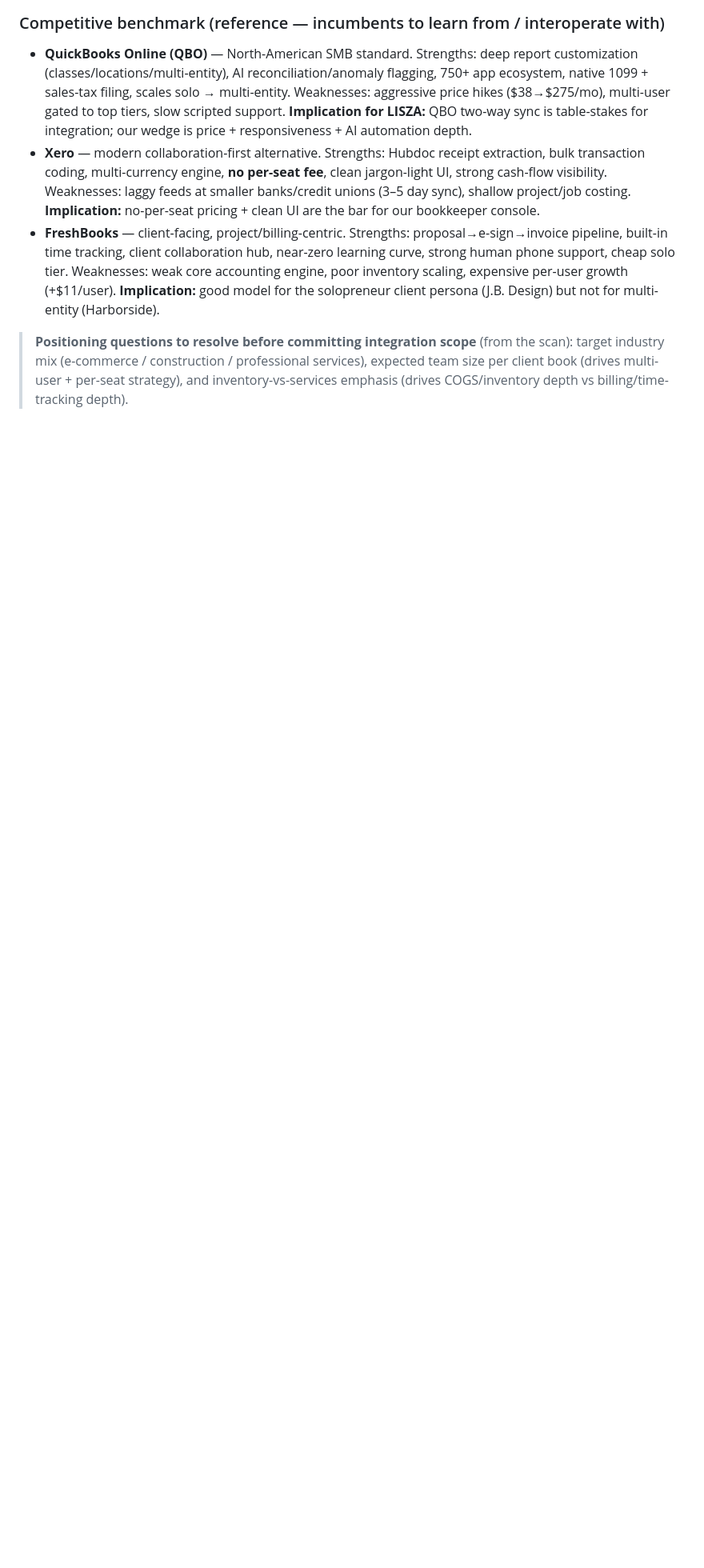
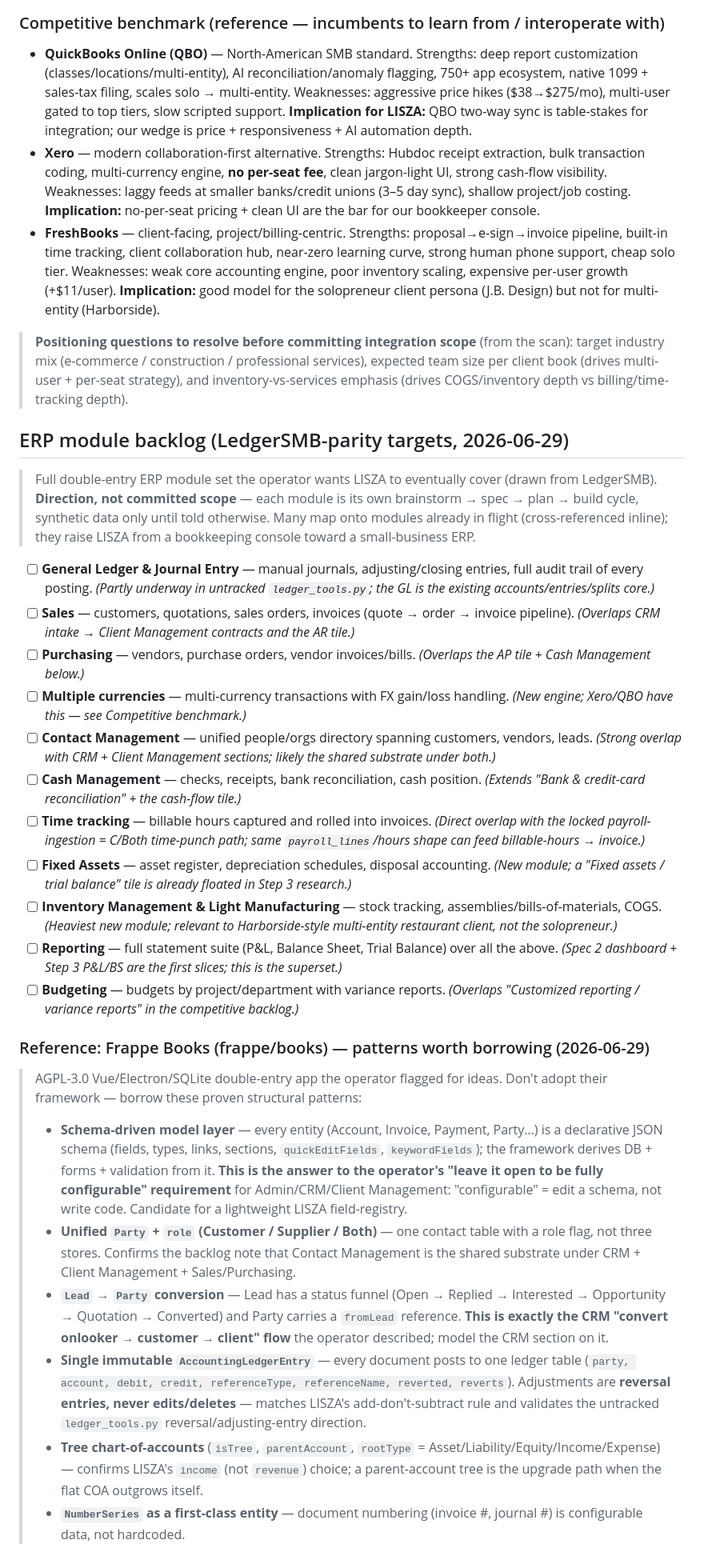
Before and after one commit to Estate-In-Action/lisza, a Markdown page: TODO.md, the part around the change. Shown at 80% size. Rendered like a GitHub page; blank space fills up the shorter version.

```diff
--- a/TODO.md
+++ b/TODO.md
@@ -72,3 +72,35 @@ Decide the standard tile set a bookkeeper needs per client. Candidate set:
 - **FreshBooks** — client-facing, project/billing-centric. Strengths: proposal→e-sign→invoice pipeline, built-in time tracking, client collaboration hub, near-zero learning curve, strong human phone support, cheap solo tier. Weaknesses: weak core accounting engine, poor inventory scaling, expensive per-user growth (+$11/user). **Implication:** good model for the solopreneur client persona (J.B. Design) but not for multi-entity (Harborside).
 
 > **Positioning questions to resolve before committing integration scope** (from the scan): target industry mix (e-commerce / construction / professional services), expected team size per client book (drives multi-user + per-seat strategy), and inventory-vs-services emphasis (drives COGS/inventory depth vs billing/time-tracking depth).
+
+## ERP module backlog (LedgerSMB-parity targets, 2026-06-29)
+
+> Full double-entry ERP module set the operator wants LISZA to eventually cover
+> (drawn from LedgerSMB). **Direction, not committed scope** — each module is its
+> own brainstorm → spec → plan → build cycle, synthetic data only until told
+> otherwise. Many map onto modules already in flight (cross-referenced inline);
+> they raise LISZA from a bookkeeping console toward a small-business ERP.
+
+- [ ] **General Ledger & Journal Entry** — manual journals, adjusting/closing entries, full audit trail of every posting. *(Partly underway in untracked `ledger_tools.py`; the GL is the existing accounts/entries/splits core.)*
+- [ ] **Sales** — customers, quotations, sales orders, invoices (quote → order → invoice pipeline). *(Overlaps CRM intake → Client Management contracts and the AR tile.)*
+- [ ] **Purchasing** — vendors, purchase orders, vendor invoices/bills. *(Overlaps the AP tile + Cash Management below.)*
+- [ ] **Multiple currencies** — multi-currency transactions with FX gain/loss handling. *(New engine; Xero/QBO have this — see Competitive benchmark.)*
+- [ ] **Contact Management** — unified people/orgs directory spanning customers, vendors, leads. *(Strong overlap with CRM + Client Management sections; likely the shared substrate under both.)*
+- [ ] **Cash Management** — checks, receipts, bank reconciliation, cash position. *(Extends "Bank & credit-card reconciliation" + the cash-flow tile.)*
+- [ ] **Time tracking** — billable hours captured and rolled into invoices. *(Direct overlap with the locked payroll-ingestion = C/Both time-punch path; same `payroll_lines`/hours shape can feed billable-hours → invoice.)*
+- [ ] **Fixed Assets** — asset register, depreciation schedules, disposal accounting. *(New module; a "Fixed assets / trial balance" tile is already floated in Step 3 research.)*
+- [ ] **Inventory Management & Light Manufacturing** — stock tracking, assemblies/bills-of-materials, COGS. *(Heaviest new module; relevant to Harborside-style multi-entity restaurant client, not the solopreneur.)*
+- [ ] **Reporting** — full statement suite (P&L, Balance Sheet, Trial Balance) over all the above. *(Spec 2 dashboard + Step 3 P&L/BS are the first slices; this is the superset.)*
+- [ ] **Budgeting** — budgets by project/department with variance reports. *(Overlaps "Customized reporting / variance reports" in the competitive backlog.)*
+
+### Reference: Frappe Books (frappe/books) — patterns worth borrowing (2026-06-29)
+
+> AGPL-3.0 Vue/Electron/SQLite double-entry app the operator flagged for ideas.
+> Don't adopt their framework — borrow these proven structural patterns:
+>
+> - **Schema-driven model layer** — every entity (Account, Invoice, Payment, Party…) is a declarative JSON schema (fields, types, links, sections, `quickEditFields`, `keywordFields`); the framework derives DB + forms + validation from it. **This is the answer to the operator's "leave it open to be fully configurable" requirement** for Admin/CRM/Client Management: "configurable" = edit a schema, not write code. Candidate for a lightweight LISZA field-registry.
+> - **Unified `Party` + `role` (Customer / Supplier / Both)** — one contact table with a role flag, not three stores. Confirms the backlog note that Contact Management is the shared substrate under CRM + Client Management + Sales/Purchasing.
+> - **`Lead` → `Party` conversion** — Lead has a status funnel (Open → Replied → Interested → Opportunity → Quotation → Converted) and Party carries a `fromLead` reference. **This is exactly the CRM "convert onlooker → customer → client" flow** the operator described; model the CRM section on it.
+> - **Single immutable `AccountingLedgerEntry`** — every document posts to one ledger table (`party, account, debit, credit, referenceType, referenceName, reverted, reverts`). Adjustments are **reversal entries, never edits/deletes** — matches LISZA's add-don't-subtract rule and validates the untracked `ledger_tools.py` reversal/adjusting-entry direction.
+> - **Tree chart-of-accounts** (`isTree`, `parentAccount`, `rootType` = Asset/Liability/Equity/Income/Expense) — confirms LISZA's `income` (not `revenue`) choice; a parent-account tree is the upgrade path when the flat COA outgrows itself.
+> - **`NumberSeries` as a first-class entity** — document numbering (invoice #, journal #) is configurable data, not hardcoded.
```
Also changed, not shown: docs/specs/2026-06-29-admin-nav-shell-design.md (added, +138 -0 lines).
